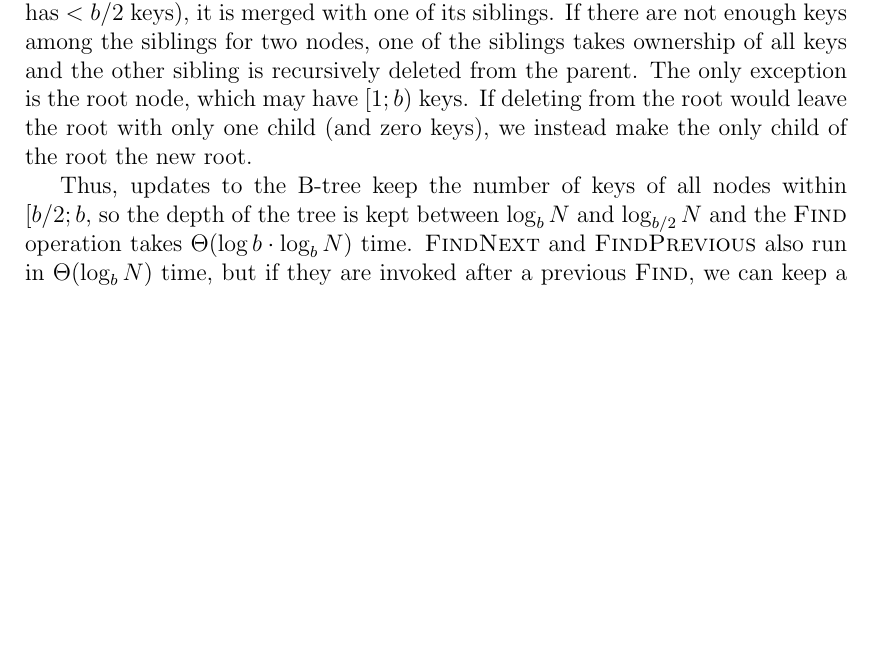
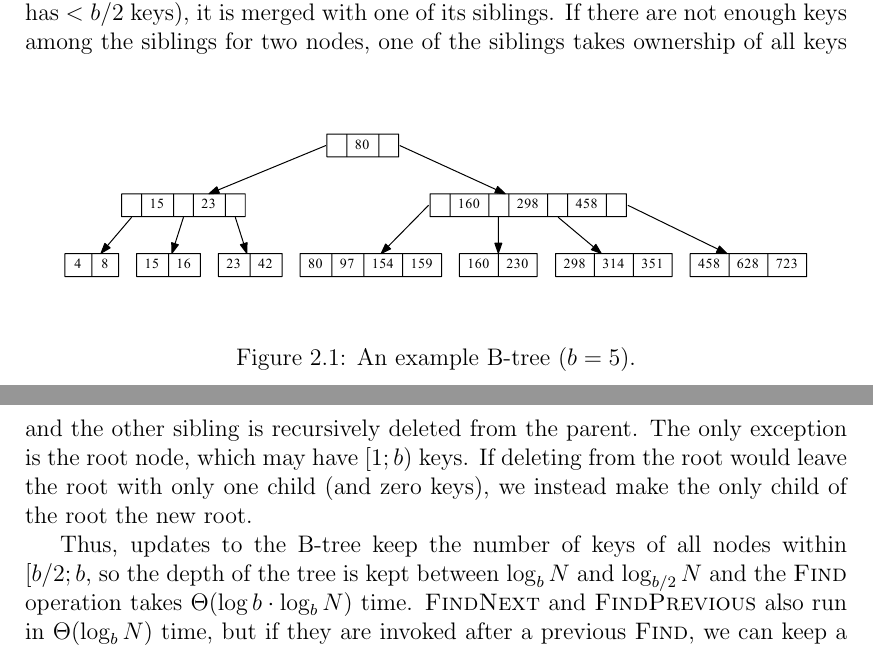
Before and after one commit to agentydragon/thesis, a LaTeX thesis (text/thesis.tex, which reads text/btree.tex): part of page 11 of 43 before the commit and two parts of pages 11 and 12 of 43 after it, the two joined at a grey line, cut so that both start at the same text, the shorter picture padded with empty space. Compiled offline with pdfLaTeX.

Commit message:
Add rendered example B-tree

```diff
--- a/text/btree.tex
+++ b/text/btree.tex
@@ -22,6 +22,13 @@ child pointers in internal nodes: one for every interval
 $[K_1;K_2),\ldots [K_{k-1};K_k)$, plus one for $(-\infty;K_1)$ and
 $(K_k;\infty)$ each.
 Leaf nodes of a B-tree store $[b/2;b)$ key-value pairs.
+% TODO: check boundaries
+
+\begin{figure}
+\centering
+\includegraphics[width=\linewidth]{img/btree}
+\caption{An example B-tree ($b=5$).}
+\end{figure}
 
 In binary search trees, searching for a key $K$ is performed by binary search.
 Starting in the root node, we compare $K$ with the key stored in the node
```
Also changed, not shown: text/img/README.txt, text/img/btree.pdf (added).
